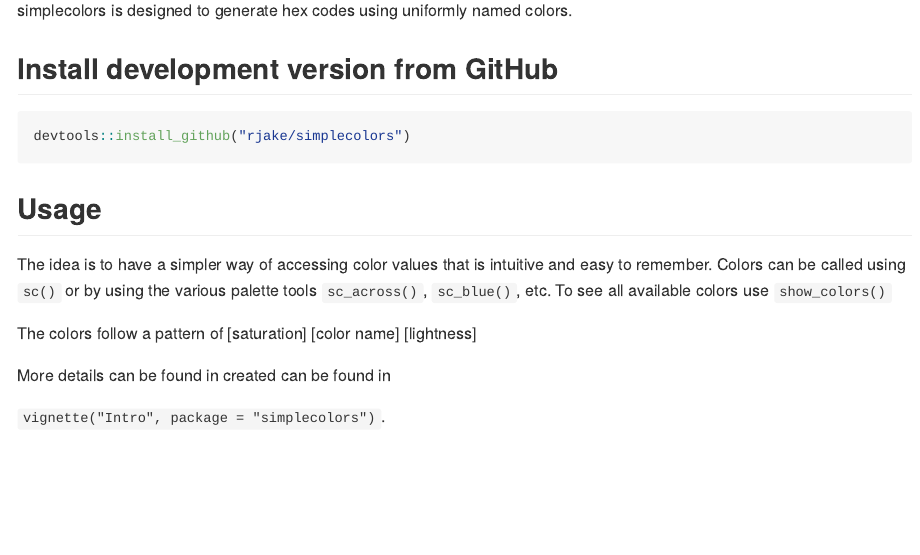
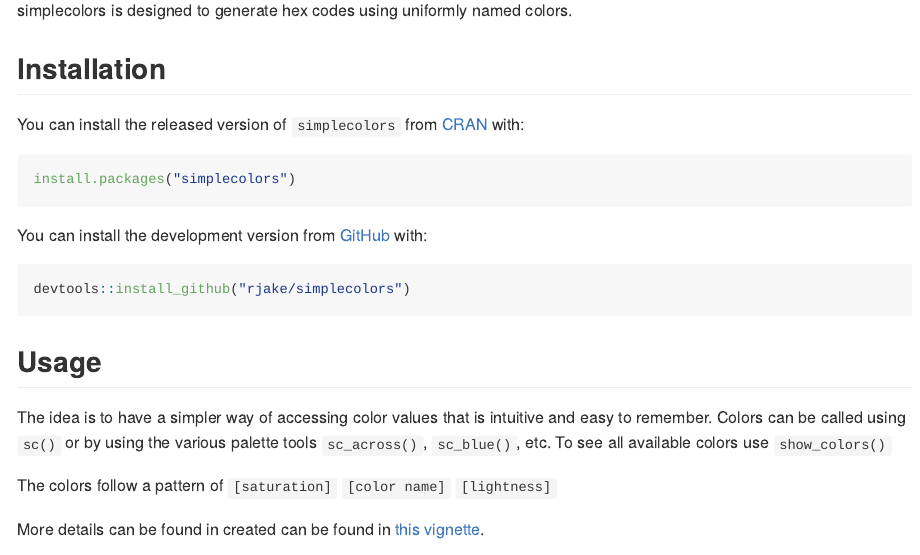
Before and after one commit to rjake/simplecolors, an R Markdown document (README.Rmd): the page in a window 1100 px wide, from 110 px down. The pictures show the output file README.md that the author committed with the source, drawn offline in the style of GitHub; badge pictures from the web are left out.

Commit message:
Update links in readme

````diff
--- a/README.Rmd
+++ b/README.Rmd
@@ -20,10 +20,22 @@
 ```
 
 # simplecolors <img src="man/figures/logo.png" align="right" alt="" width="120" />
+<!-- [![Codecov test coverage](https://codecov.io/gh/rjake/simplecolors/branch/master/graph/badge.svg)](https://codecov.io/gh/rjake/simplecolors?branch=master)-->
+<!-- badges: start -->
+[![CRAN_Status_Badge](https://www.r-pkg.org/badges/version/simplecolors)](https://cran.r-project.org/package=simplecolors)
+[![CRAN Downloads](https://cranlogs.r-pkg.org/badges/grand-total/simplecolors)](https://cran.r-project.org/package=simplecolors)
+  <!-- badges: end -->
 
 simplecolors is designed to generate hex codes using uniformly named colors.
 
-## Install development version from GitHub
+## Installation
+You can install the released version of `simplecolors` from [CRAN](https://cran.r-project.org/package=simplecolors) with:
+
+```{r}
+install.packages("simplecolors")
+```
+
+You can install the development version from [GitHub](https://github.com/rjake/simplecolors) with:
 ```{r}
 devtools::install_github("rjake/simplecolors")
 ```
@@ -31,10 +43,8 @@
 ## Usage
 The idea is to have a simpler way of accessing color values that is intuitive and easy to remember. Colors can be called using `sc()` or by using the various palette tools `sc_across()`, `sc_blue()`, etc. To see all available colors use `show_colors()`
 
-The colors follow a pattern of [saturation] [color name] [lightness]
+The colors follow a pattern of `[saturation]` `[color name]` `[lightness]`
 
-More details can be found in  created can be found in
-
-`vignette("Intro", package = "simplecolors")`.
+More details can be found in  created can be found in [this vignette](https://rjake.github.io/simplecolors/articles/intro.html).
 
 ![](man/figures/color_names.png)
````
Also changed, not shown: README.md.
